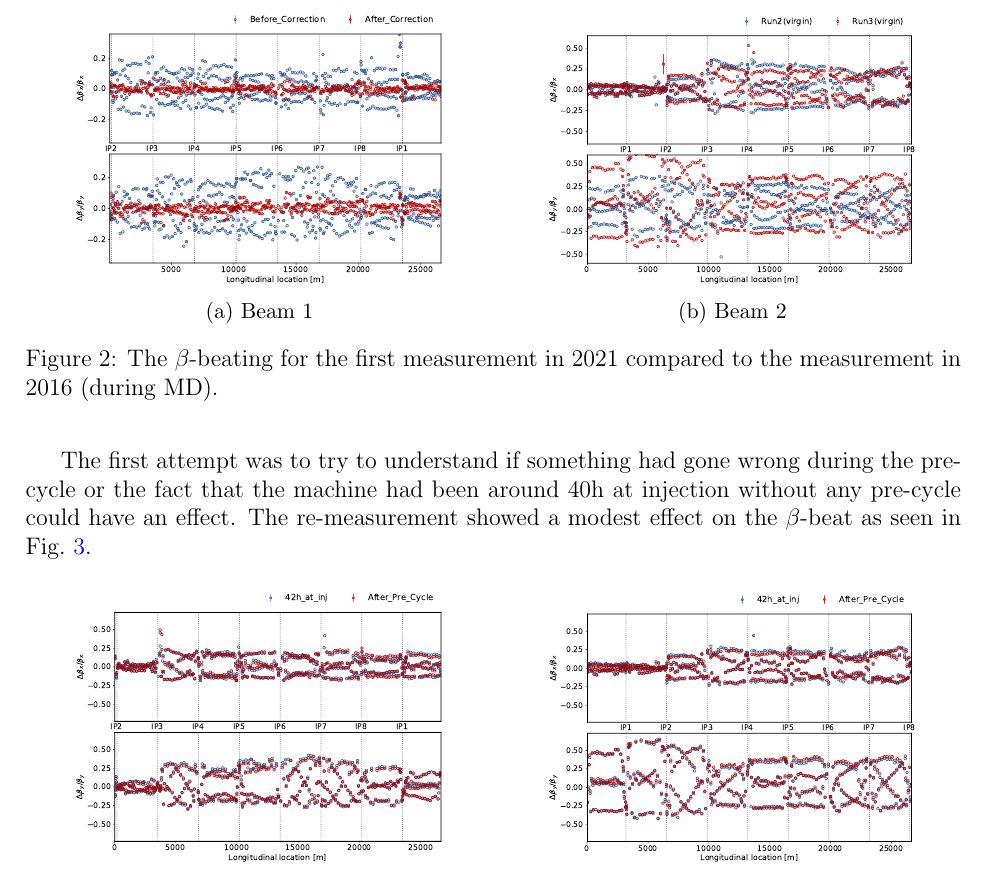
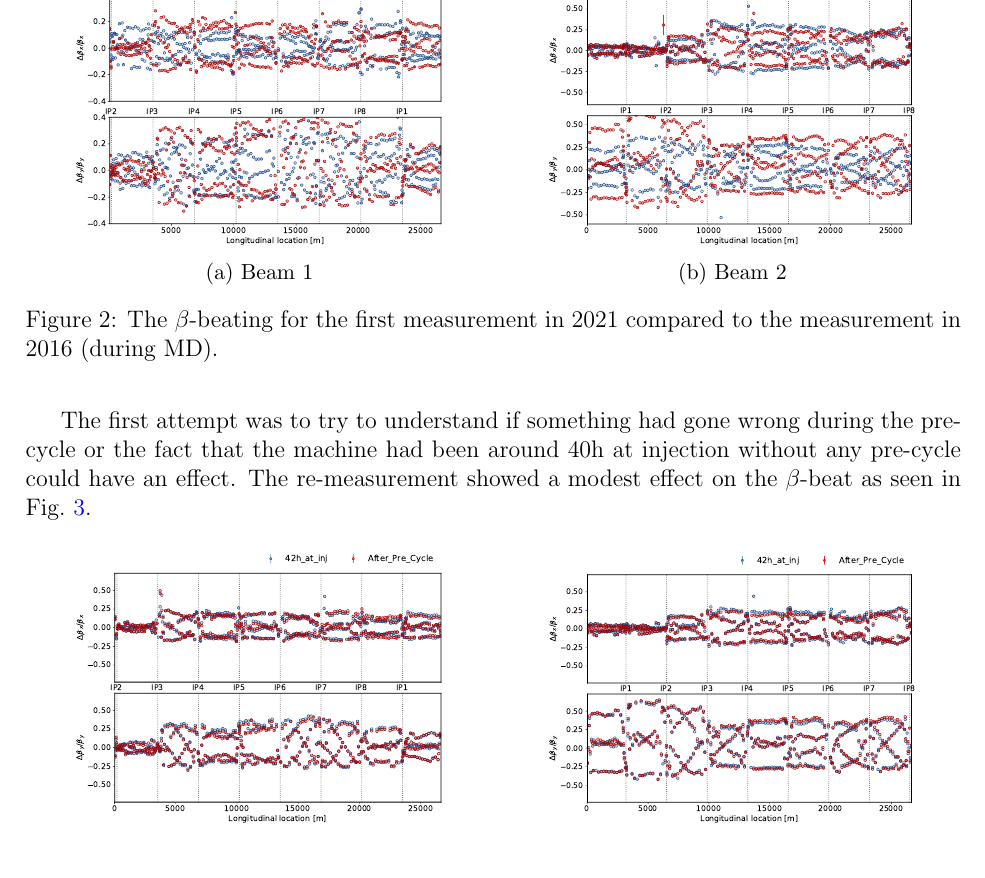
Before and after one commit to tpersson/beam-test, a LaTeX document (main.tex): part of page 3 of 12, cut at the place of the change. Compiled offline with pdfLaTeX.

Commit message:
Updates from Overleaf

```diff
--- a/main.tex
+++ b/main.tex
@@ -64,7 +64,7 @@ The initial measurement of the $\beta$-beat showed significantly higher values t
 \begin{subfigure}{.5\textwidth}
   \centering
   % include first image
-  \includegraphics[width=.8\linewidth]{plots/beam1/beta_beat_before_and_after_corr.pdf}
+  \includegraphics[width=.8\linewidth]{plots/beam1/beta_beat_virgin_2016_2021.pdf}
   \caption{Beam~1}
 \end{subfigure}
 \begin{subfigure}{.5\textwidth}
```
